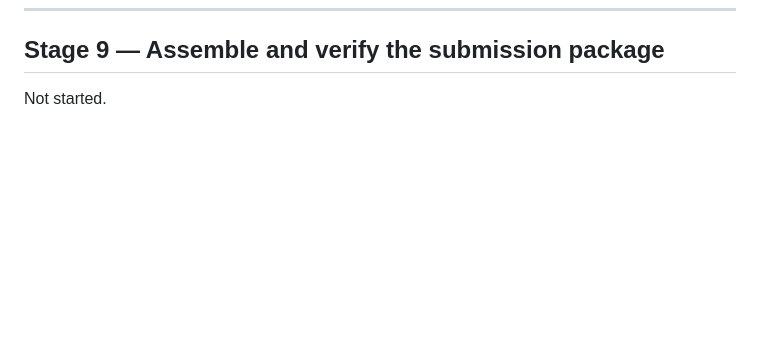
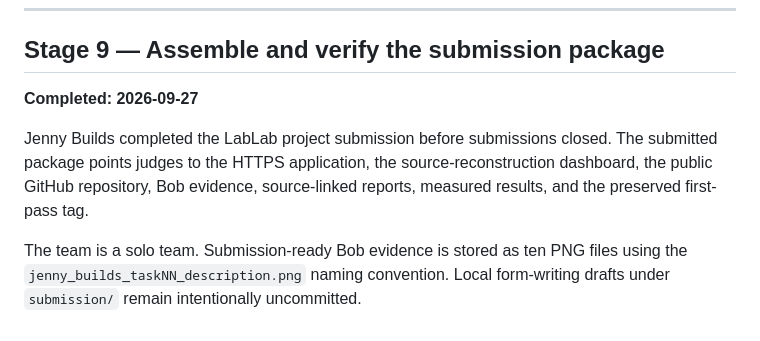
Before and after one commit to Jennycruzy/heirloom, a Markdown page: docs/progress.md, the part around the change. GitHub-like rendering; blank space fills up the shorter version.

```diff
--- a/docs/progress.md
+++ b/docs/progress.md
@@ -246,4 +246,13 @@ that all 67 published source references resolve to real lines.
 
 ## Stage 9 — Assemble and verify the submission package
 
-Not started.
+**Completed: 2026-09-27**
+
+Jenny Builds completed the LabLab project submission before submissions
+closed. The submitted package points judges to the HTTPS application, the
+source-reconstruction dashboard, the public GitHub repository, Bob evidence,
+source-linked reports, measured results, and the preserved first-pass tag.
+
+The team is a solo team. Submission-ready Bob evidence is stored as ten PNG
+files using the `jenny_builds_taskNN_description.png` naming convention. Local
+form-writing drafts under `submission/` remain intentionally uncommitted.
```
Also changed, not shown: README.md (+2 -1 lines).
